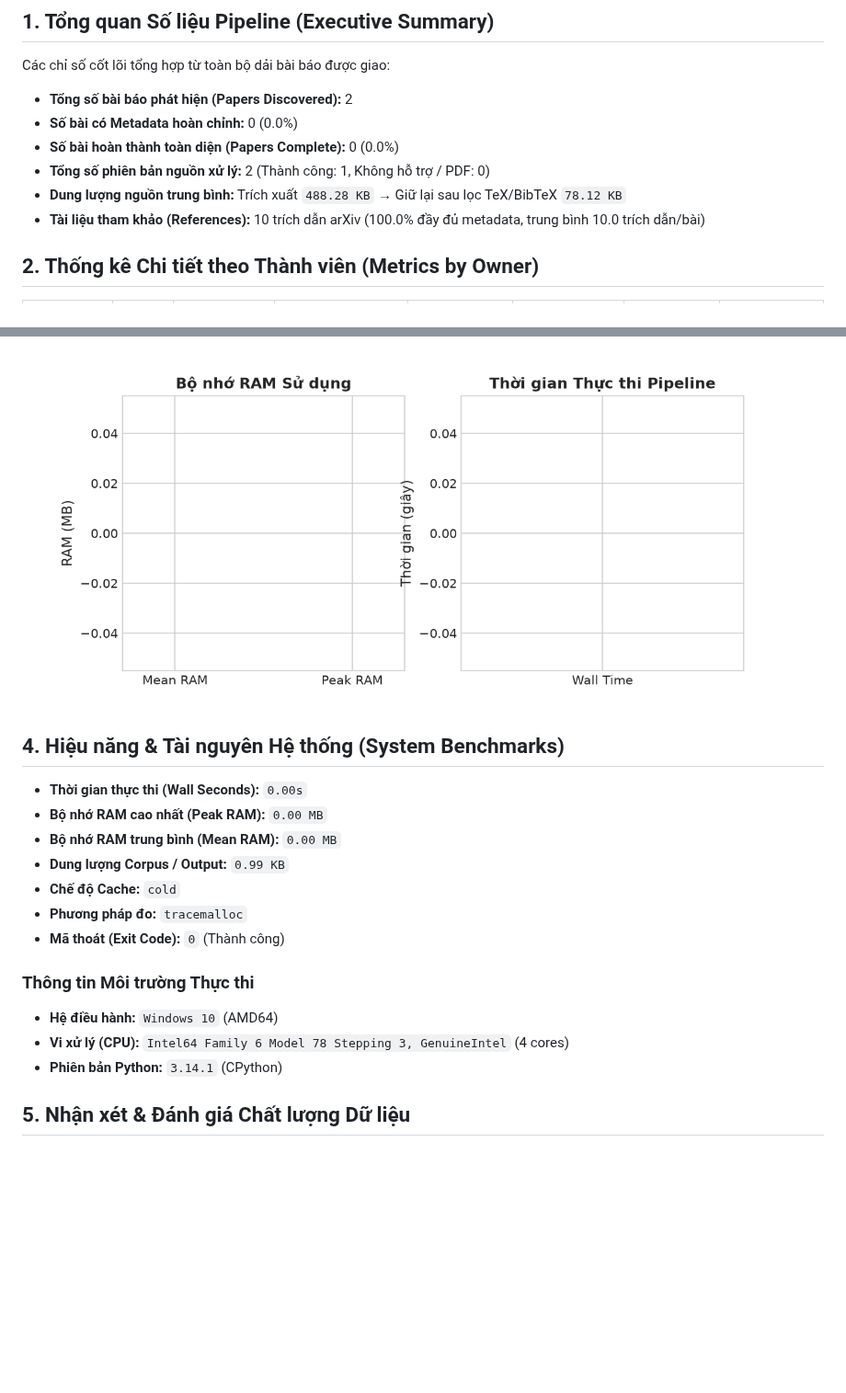
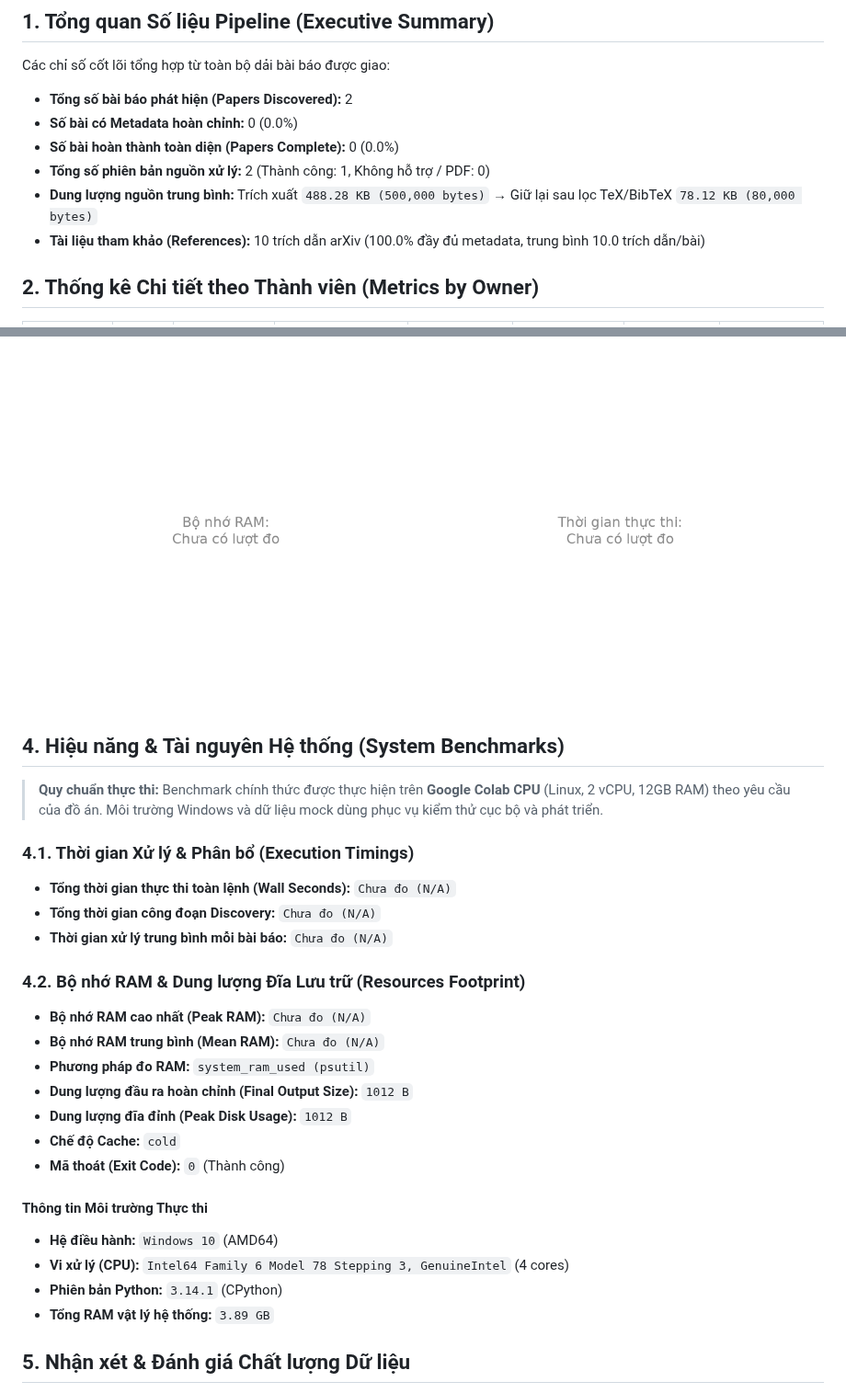
Before and after one commit to ChickenDev-cyber/arxiv-data-science, a Markdown page: report.md, 2 parts joined by grey strips. Shown at 92% size. GitHub-like rendering; pictures changed too: reports/figures/system_resources.png; blank space fills up the shorter version.

Commit message:
fix(benchmark): refine RAM profiling to system level, add task & per-paper timings, and fix unmeasured metric display

```diff
--- a/report.md
+++ b/report.md
@@ -10,7 +10,7 @@ Các chỉ số cốt lõi tổng hợp từ toàn bộ dải bài báo được
 - **Số bài có Metadata hoàn chỉnh:** 0 (0.0%)
 - **Số bài hoàn thành toàn diện (Papers Complete):** 0 (0.0%)
 - **Tổng số phiên bản nguồn xử lý:** 2 (Thành công: 1, Không hỗ trợ / PDF: 0)
-- **Dung lượng nguồn trung bình:** Trích xuất `488.28 KB` → Giữ lại sau lọc TeX/BibTeX `78.12 KB`
+- **Dung lượng nguồn trung bình:** Trích xuất `488.28 KB (500,000 bytes)` → Giữ lại sau lọc TeX/BibTeX `78.12 KB (80,000 bytes)`
 - **Tài liệu tham khảo (References):** 10 trích dẫn arXiv (100.0% đầy đủ metadata, trung bình 10.0 trích dẫn/bài)
 
 ## 2. Thống kê Chi tiết theo Thành viên (Metrics by Owner)
@@ -46,18 +46,29 @@ flowchart LR
 
 ## 4. Hiệu năng & Tài nguyên Hệ thống (System Benchmarks)
 
-- **Thời gian thực thi (Wall Seconds):** `0.00s`
-- **Bộ nhớ RAM cao nhất (Peak RAM):** `0.00 MB`
-- **Bộ nhớ RAM trung bình (Mean RAM):** `0.00 MB`
-- **Dung lượng Corpus / Output:** `0.99 KB`
+> **Quy chuẩn thực thi:** Benchmark chính thức được thực hiện trên **Google Colab CPU** (Linux, 2 vCPU, 12GB RAM) theo yêu cầu của đồ án. Môi trường Windows và dữ liệu mock dùng phục vụ kiểm thử cục bộ và phát triển.
+
+### 4.1. Thời gian Xử lý & Phân bổ (Execution Timings)
+
+- **Tổng thời gian thực thi toàn lệnh (Wall Seconds):** `Chưa đo (N/A)`
+- **Tổng thời gian công đoạn Discovery:** `Chưa đo (N/A)`
+- **Thời gian xử lý trung bình mỗi bài báo:** `Chưa đo (N/A)`
+
+### 4.2. Bộ nhớ RAM & Dung lượng Đĩa Lưu trữ (Resources Footprint)
+
+- **Bộ nhớ RAM cao nhất (Peak RAM):** `Chưa đo (N/A)`
+- **Bộ nhớ RAM trung bình (Mean RAM):** `Chưa đo (N/A)`
+- **Phương pháp đo RAM:** `system_ram_used (psutil)`
+- **Dung lượng đầu ra hoàn chỉnh (Final Output Size):** `1012 B`
+- **Dung lượng đĩa đỉnh (Peak Disk Usage):** `1012 B`
 - **Chế độ Cache:** `cold`
-- **Phương pháp đo:** `tracemalloc`
 - **Mã thoát (Exit Code):** `0` (Thành công)
 
-### Thông tin Môi trường Thực thi
+#### Thông tin Môi trường Thực thi
 - **Hệ điều hành:** `Windows 10` (AMD64)
 - **Vi xử lý (CPU):** `Intel64 Family 6 Model 78 Stepping 3, GenuineIntel` (4 cores)
 - **Phiên bản Python:** `3.14.1` (CPython)
+- **Tổng RAM vật lý hệ thống:** `3.89 GB`
 
 ## 5. Nhận xét & Đánh giá Chất lượng Dữ liệu
 
```
Also changed, not shown: 9 other files.
